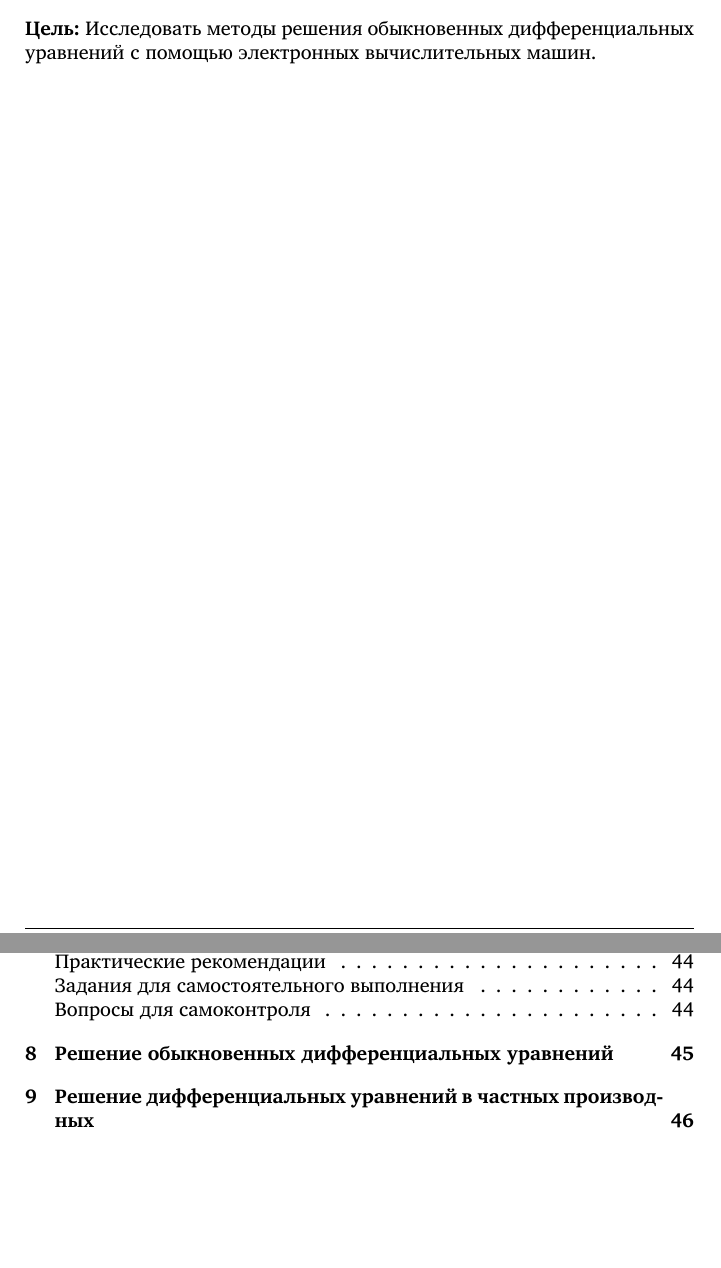
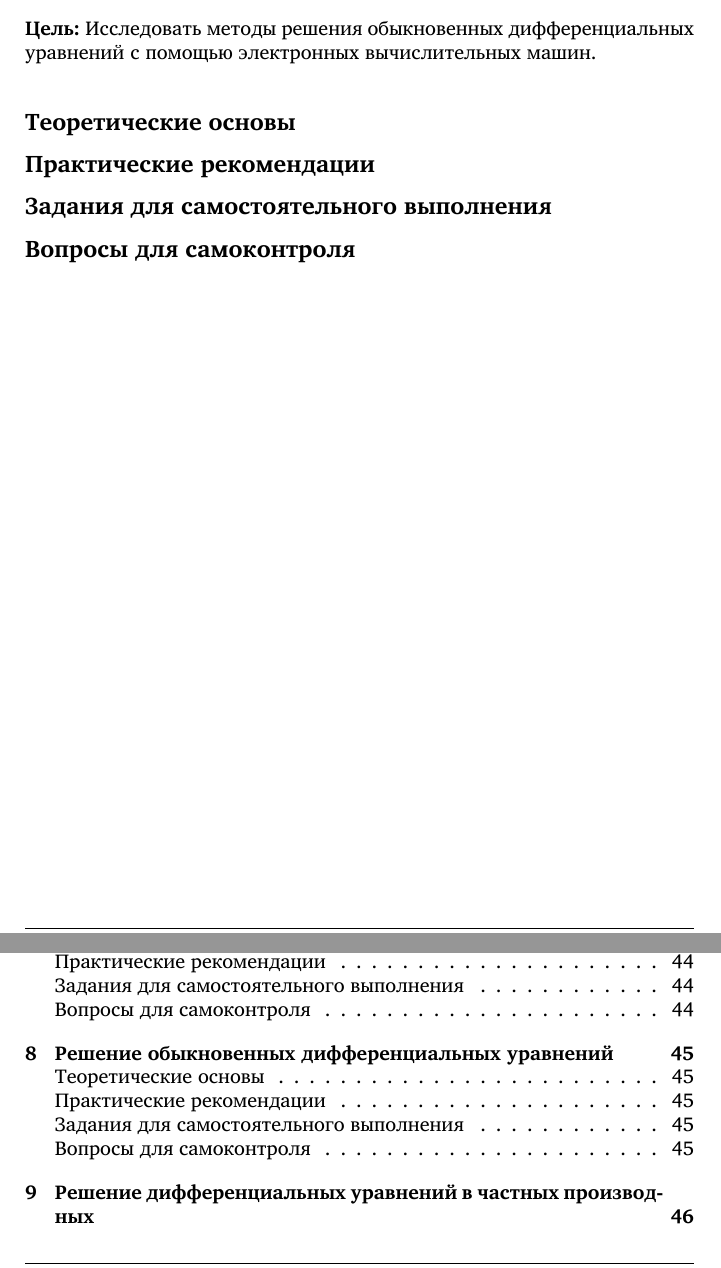
Before and after one commit to velikodniy/numerical-assignments, a LaTeX document (tex/book.tex, which reads tex/08.tex): two parts of pages 45 and 51 of 51 before the commit and two parts of pages 45 and 51 of 52 after it, joined at a grey line, cut so that both start at the same text, the shorter picture padded with empty space. Compiled offline with XeLaTeX; a missing font is replaced by an installed copy or a similar font.

Commit message:
Структурирована работа №8

```diff
--- a/tex/08.tex
+++ b/tex/08.tex
@@ -2,3 +2,11 @@
 
 \Aim{Исследовать методы решения обыкновенных дифференциальных
   уравнений с помощью электронных вычислительных машин.}
+
+\Theory
+
+\Practice
+
+\Tasks
+
+\Questions
```
Also changed, not shown: tex/08.tex (2 more changed lines).
